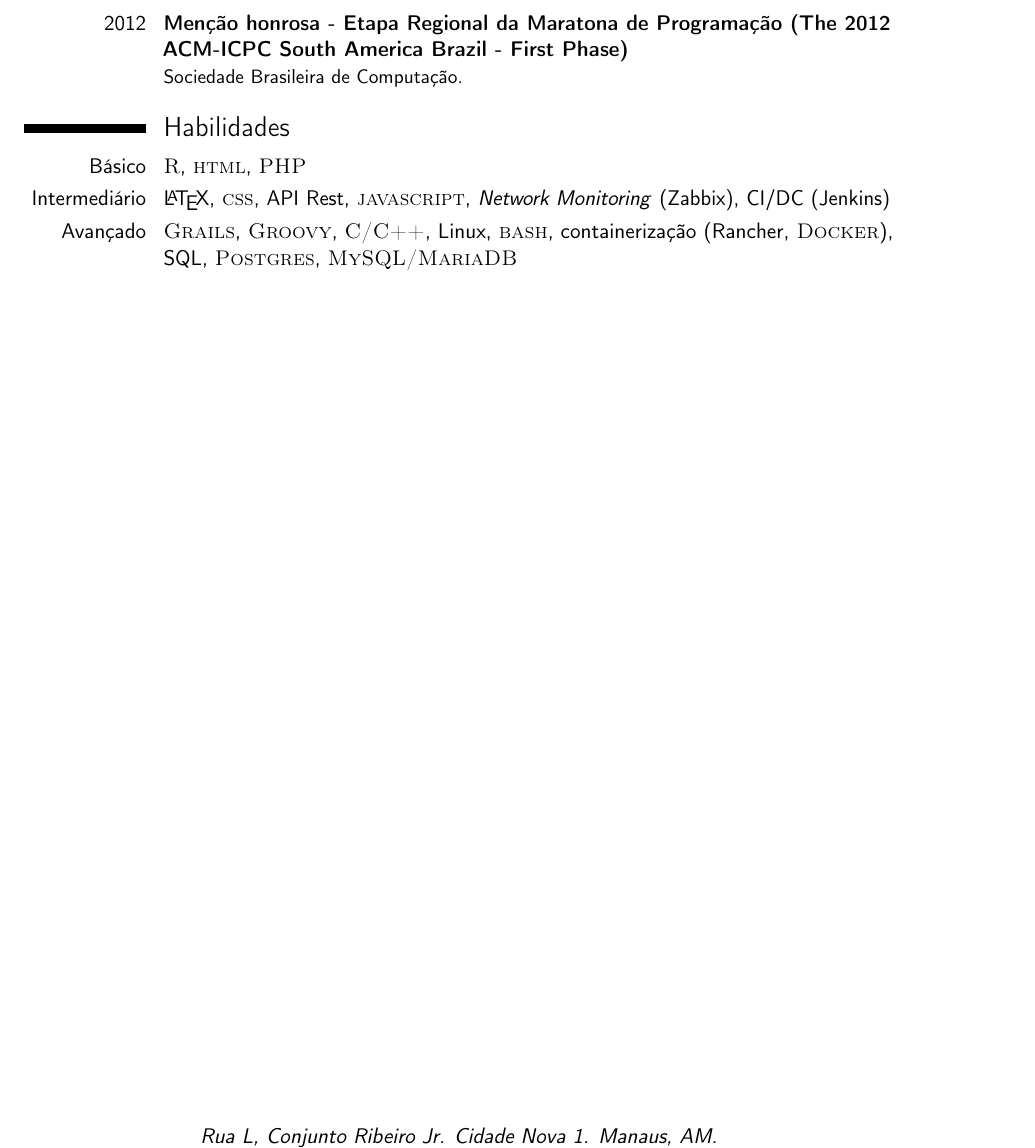
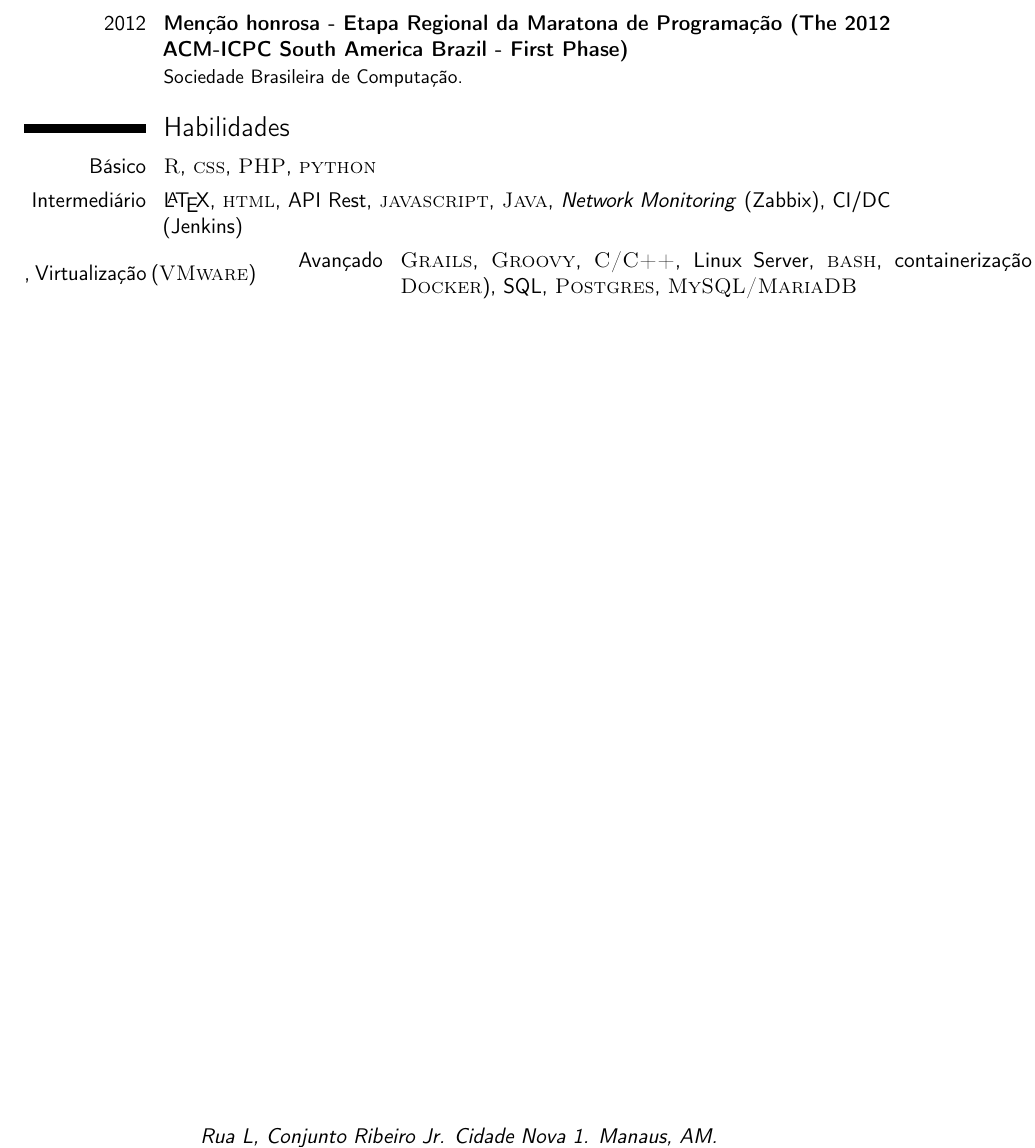
Before and after one commit to diogosm/LaTeX-CV, a LaTeX CV (curriculumDiogo.tex): part of page 3 of 3, cut so that both start at the same text. Compiled offline with pdfLaTeX.

Commit message:
Atualizando skills

```diff
--- a/curriculumDiogo.tex
+++ b/curriculumDiogo.tex
@@ -77,9 +77,9 @@
 
 \section{Habilidades}
 
-\cvitem{Básico}{\textsc{R}, \textsc{html}, \textsc{PHP}}
-\cvitem{Intermediário}{\LaTeX, \textsc{css}, API Rest, \textsc{javascript}, \textit{Network Monitoring} (Zabbix), CI/DC (Jenkins)}
-\cvitem{Avançado}{\textsc{Grails}, \textsc{Groovy}, \textsc{C/C++}, Linux, \textsc{bash}, containerização (Rancher, \textsc{Docker}), SQL, \textsc{Postgres}, \textsc{MySQL/MariaDB}}
+\cvitem{Básico}{\textsc{R}, \textsc{css}, \textsc{PHP}, \textsc{python}}
+\cvitem{Intermediário}{\LaTeX, \textsc{html}, API Rest, \textsc{javascript}, \textsc{Java}, \textit{Network Monitoring} (Zabbix), CI/DC (Jenkins)}, Virtualização (\textsc{VMware})
+\cvitem{Avançado}{\textsc{Grails}, \textsc{Groovy}, \textsc{C/C++}, Linux Server, \textsc{bash}, containerização (Rancher, \textsc{Docker}), SQL, \textsc{Postgres}, \textsc{MySQL/MariaDB}}
 
 %\cvitem{title}{ \emph{Title} }
 %\cvitemwithcomment{Language 1}{Skill level}{Comment}
```
